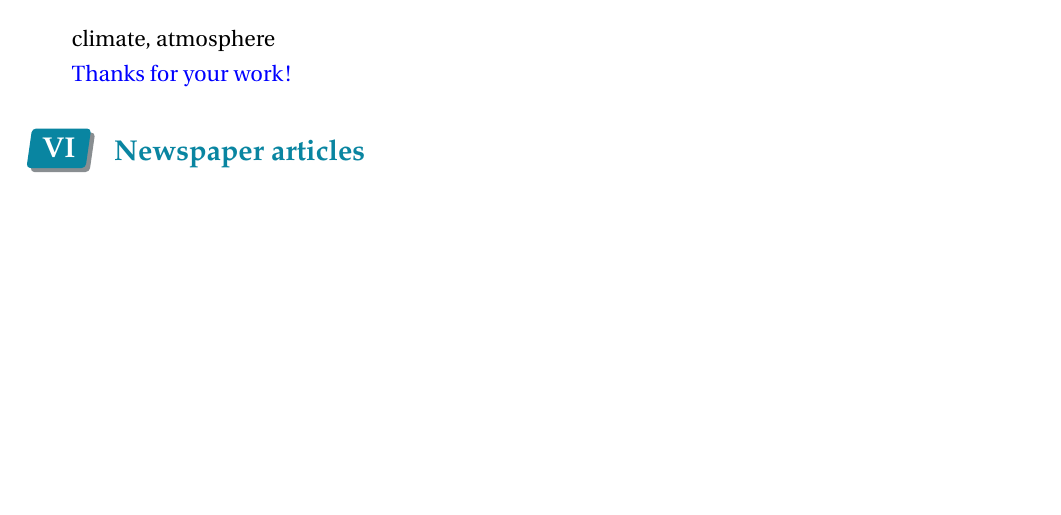
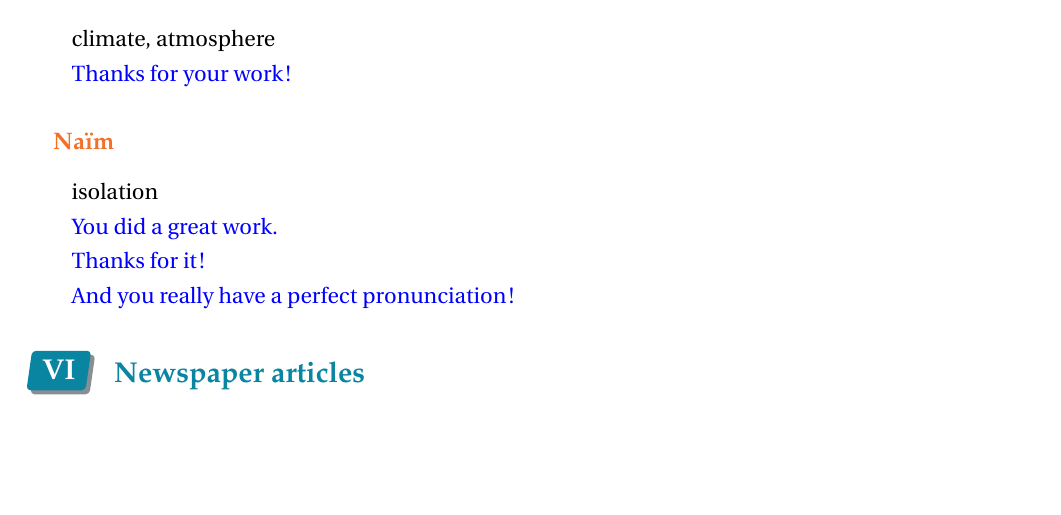
Before and after one commit to tremulotmaths/euro_section_podcasts_lockdown, a LaTeX document (comments_on_podcasts_2nde.tex): part of page 3 of 3, cut so that both start at the same text. The pictures show the PDF file comments_on_podcasts_2nde.pdf that the author committed with the source.

Commit message:
Comments on Naïm's podcast

```diff
--- a/comments_on_podcasts_2nde.tex
+++ b/comments_on_podcasts_2nde.tex
@@ -206,6 +206,18 @@ climate, atmosphere
 Thanks for your work!
 \color{black}
 
+\subsection*{Naïm}
+
+isolation
+
+\color{blue}
+You did a great work.
+
+Thanks for it!
+
+And you really have a perfect pronunciation!
+\color{black}
+
 
 
 %%%%%%%%%%%%%%%%%%%%%%%%%%%%%%%%%%%%%%%%%%%%%%%%%%%%%%%%%%%%
```
Also changed, not shown: comments_on_podcasts_2nde.pdf.
